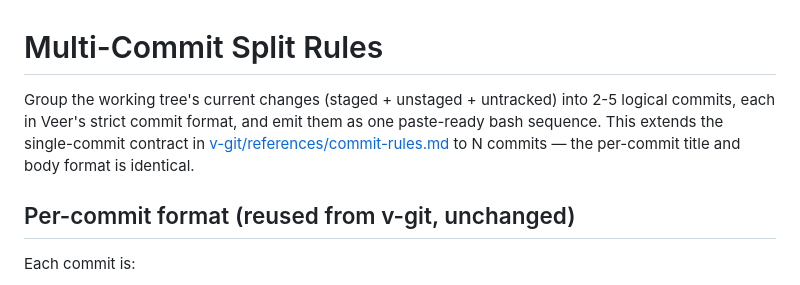
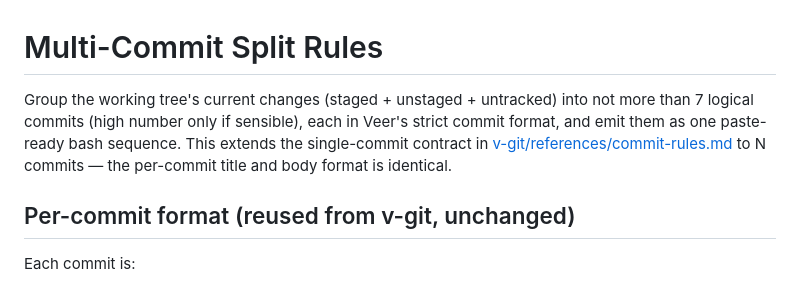
Before and after one commit to virajparmaj/cli-skills, a Markdown page: v-git-multi/references/multi-commit-rules.md, the part around the change. GitHub-like rendering.

Commit message:
docs : add gemini skill rules
- add GEMINI.md skill trigger rules
- allow up to 7 multi-commits

```diff
--- a/v-git-multi/references/multi-commit-rules.md
+++ b/v-git-multi/references/multi-commit-rules.md
@@ -1,6 +1,6 @@
 # Multi-Commit Split Rules
 
-Group the working tree's current changes (staged + unstaged + untracked) into 2-5 logical commits, each in Veer's strict commit format, and emit them as one paste-ready bash sequence. This extends the single-commit contract in [v-git/references/commit-rules.md](../../v-git/references/commit-rules.md) to N commits — the per-commit title and body format is identical.
+Group the working tree's current changes (staged + unstaged + untracked) into not more than 7 logical commits (high number only if sensible), each in Veer's strict commit format, and emit them as one paste-ready bash sequence. This extends the single-commit contract in [v-git/references/commit-rules.md](../../v-git/references/commit-rules.md) to N commits — the per-commit title and body format is identical.
 
 ## Per-commit format (reused from v-git, unchanged)
 
```
Also changed, not shown: GEMINI.md (added, +49 -0 lines).
